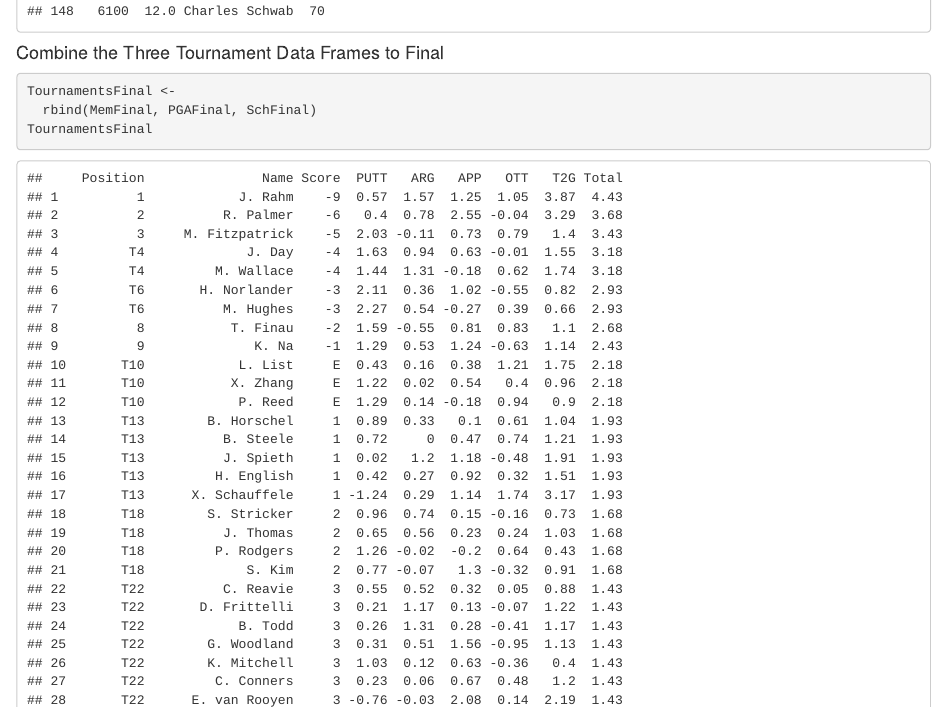
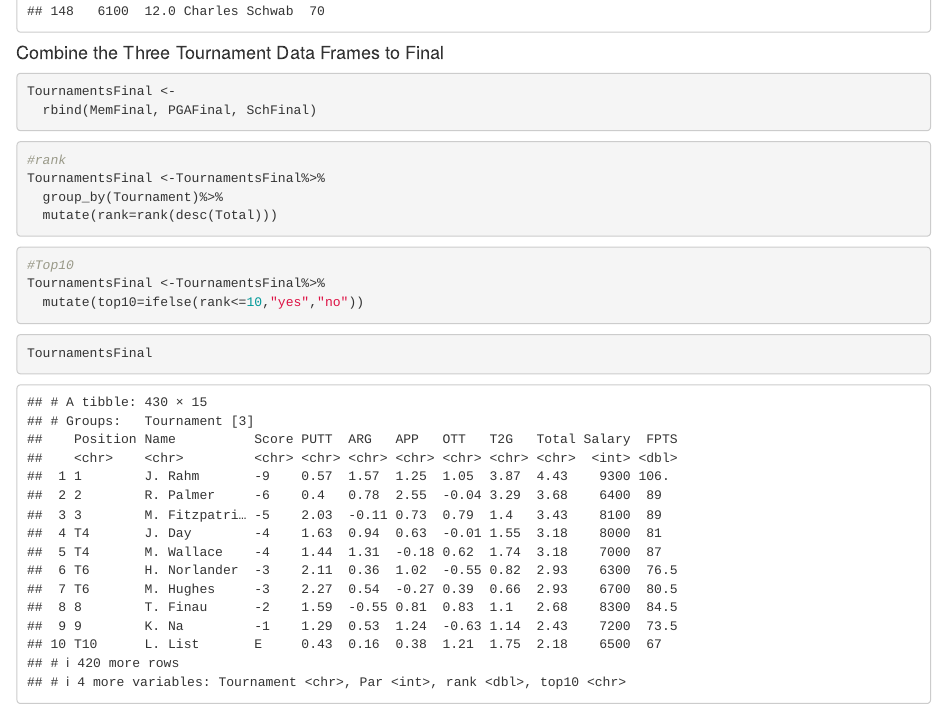
Before and after one commit to chadhardin/ProjectTeam13-3, an R Markdown document (FinalProject.Rmd): the page in a window 1100 px wide, from 7090 px down. Rendered offline with R 4.5, knitr and Pandoc, with nearby package versions.

Commit message:
rank and top10

````diff
--- a/FinalProject.Rmd
+++ b/FinalProject.Rmd
@@ -69,5 +69,24 @@ SchFinal
 ```{r}
 TournamentsFinal <-
   rbind(MemFinal, PGAFinal, SchFinal)
+
+```
+
+```{r}
+#rank
+TournamentsFinal <-TournamentsFinal%>%
+  group_by(Tournament)%>%
+  mutate(rank=rank(desc(Total)))
+```
+
+```{r}
+#Top10
+TournamentsFinal <-TournamentsFinal%>%
+  mutate(top10=ifelse(rank<=10,"yes","no"))
+```
+
+```{r}
 TournamentsFinal
 ```
+
+```
````
